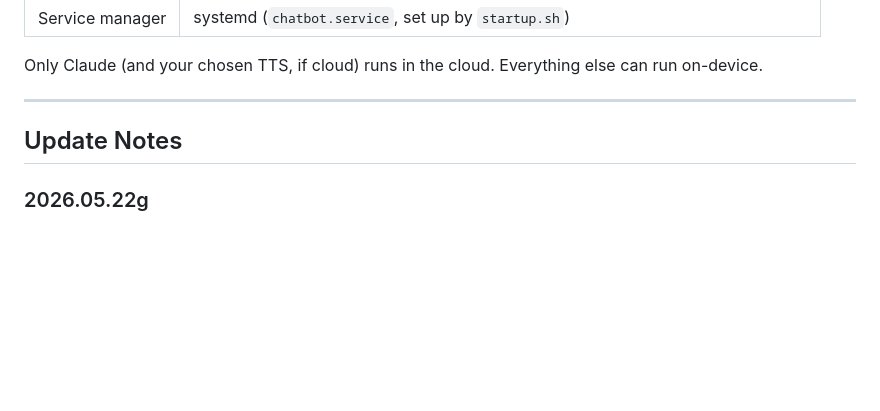
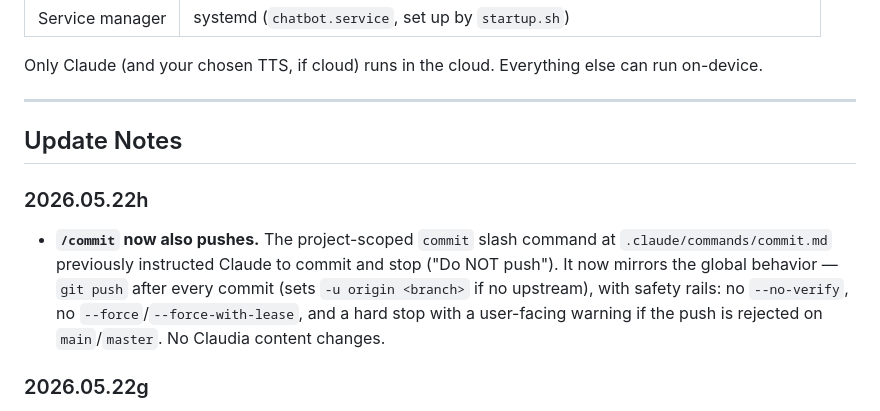
Before and after one commit to mindattic/Claudia, a Markdown page: Claudia.md, the part around the change. Rendered like a GitHub page; blank space fills up the shorter version.

Commit message:
Document /commit auto-push change in Update Notes (2026.05.22h)
Tooling-only release: the project-scoped /commit slash command now pushes
after every commit, so the changelog has a matching entry. No content
changes to the build guide itself.

Co-Authored-By: Claude Opus 4.7 (1M context) <noreply@anthropic.com>

```diff
--- a/Claudia.md
+++ b/Claudia.md
@@ -710,6 +710,10 @@ Only Claude (and your chosen TTS, if cloud) runs in the cloud. Everything else c
 
 ## Update Notes
 
+### 2026.05.22h
+
+- **`/commit` now also pushes.** The project-scoped `commit` slash command at `.claude/commands/commit.md` previously instructed Claude to commit and stop ("Do NOT push"). It now mirrors the global behavior — `git push` after every commit (sets `-u origin <branch>` if no upstream), with safety rails: no `--no-verify`, no `--force`/`--force-with-lease`, and a hard stop with a user-facing warning if the push is rejected on `main`/`master`. No Claudia content changes.
+
 ### 2026.05.22g
 
 - **`/deploy` now pulls MindAttic.Components first.** `scripts/cli/deploy.ps1` gained a sync stage between the version bump and the build: it invokes `MindAttic.Components/sync/sync-claudia.ps1` (looked up as a sibling of the Claudia repo, or overridden via `$env:MINDATTIC_COMPONENTS_ROOT`) to splice the latest subscribed component CSS (OutfitFont, AtticFont, BackHomeM) into `build-html.js` *before* `node build-html.js` runs. A new `-NoSync` switch skips it for machines that don't have the Components repo cloned, and a missing sibling folder produces a warning instead of a hard failure. The `.claude/commands/deploy.md` doc was updated to describe the new stage.
```
